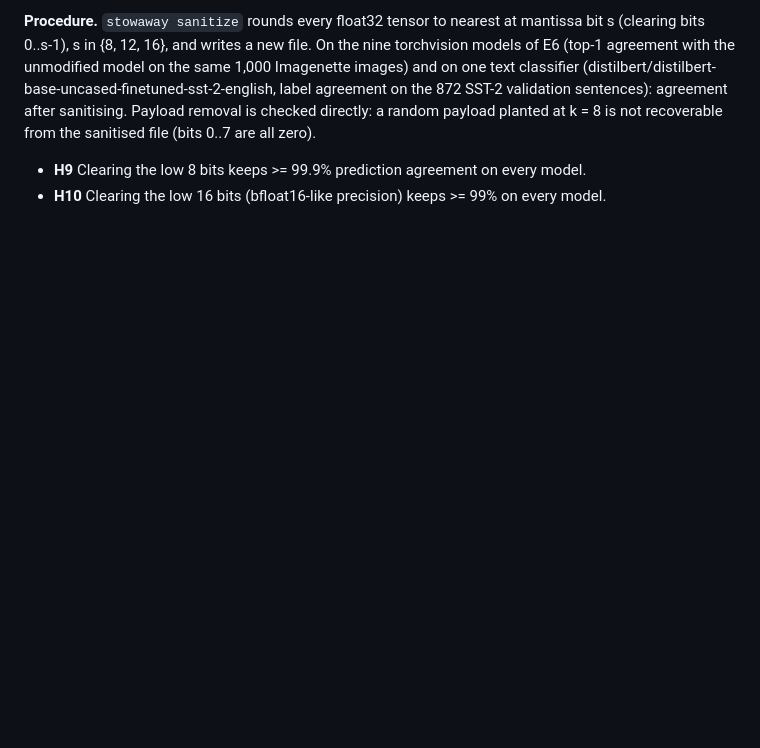
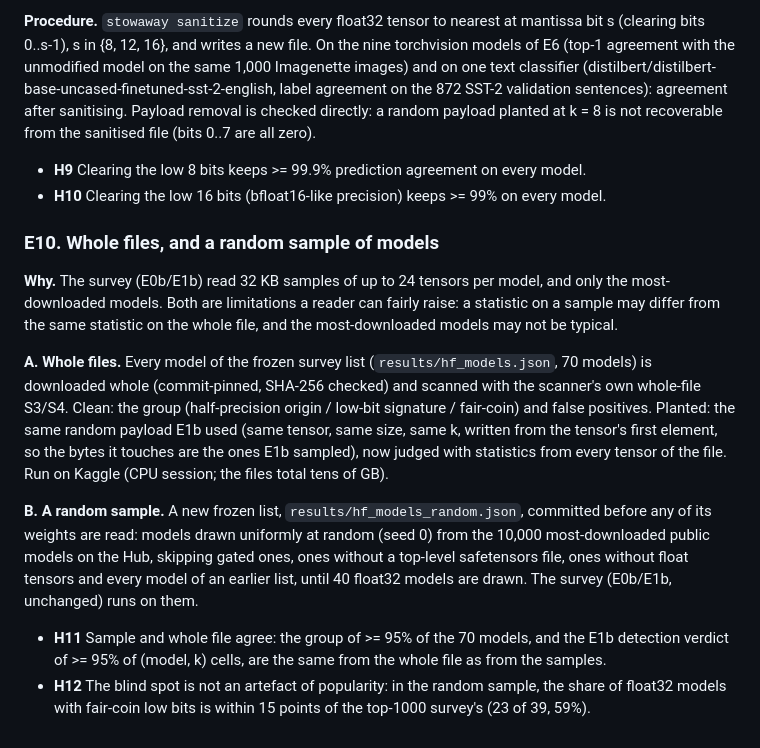
Before and after one commit to aaditripi18/Stowaway, a Markdown page: PLAN.md, the part around the change. Drawn GitHub-style; blank space fills up the shorter version.

Commit message:
PLAN: E10 whole files on Kaggle and a random sample of models (H11, H12)
Co-Authored-By: Claude Opus 5.5 <noreply@anthropic.com>

```diff
--- a/PLAN.md
+++ b/PLAN.md
@@ -321,3 +321,33 @@ recoverable from the sanitised file (bits 0..7 are all zero).
   model.
 - **H10** Clearing the low 16 bits (bfloat16-like precision) keeps >= 99% on
   every model.
+
+### E10. Whole files, and a random sample of models
+
+**Why.** The survey (E0b/E1b) read 32 KB samples of up to 24 tensors per model,
+and only the most-downloaded models. Both are limitations a reader can fairly
+raise: a statistic on a sample may differ from the same statistic on the whole
+file, and the most-downloaded models may not be typical.
+
+**A. Whole files.** Every model of the frozen survey list (`results/hf_models.json`,
+70 models) is downloaded whole (commit-pinned, SHA-256 checked) and scanned with
+the scanner's own whole-file S3/S4. Clean: the group (half-precision origin /
+low-bit signature / fair-coin) and false positives. Planted: the same random
+payload E1b used (same tensor, same size, same k, written from the tensor's
+first element, so the bytes it touches are the ones E1b sampled), now judged
+with statistics from every tensor of the file. Run on Kaggle (CPU session; the
+files total tens of GB).
+
+**B. A random sample.** A new frozen list, `results/hf_models_random.json`,
+committed before any of its weights are read: models drawn uniformly at random
+(seed 0) from the 10,000 most-downloaded public models on the Hub, skipping
+gated ones, ones without a top-level safetensors file, ones without float
+tensors and every model of an earlier list, until 40 float32 models are
+drawn. The survey (E0b/E1b, unchanged) runs on them.
+
+- **H11** Sample and whole file agree: the group of >= 95% of the 70 models,
+  and the E1b detection verdict of >= 95% of (model, k) cells, are the same
+  from the whole file as from the samples.
+- **H12** The blind spot is not an artefact of popularity: in the random sample,
+  the share of float32 models with fair-coin low bits is within 15 points of
+  the top-1000 survey's (23 of 39, 59%).
```
